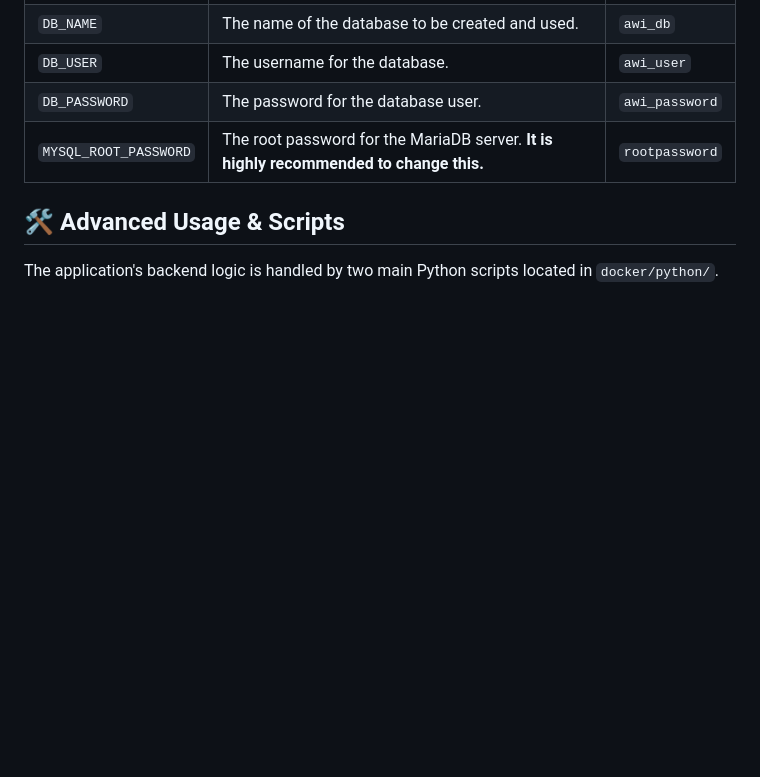
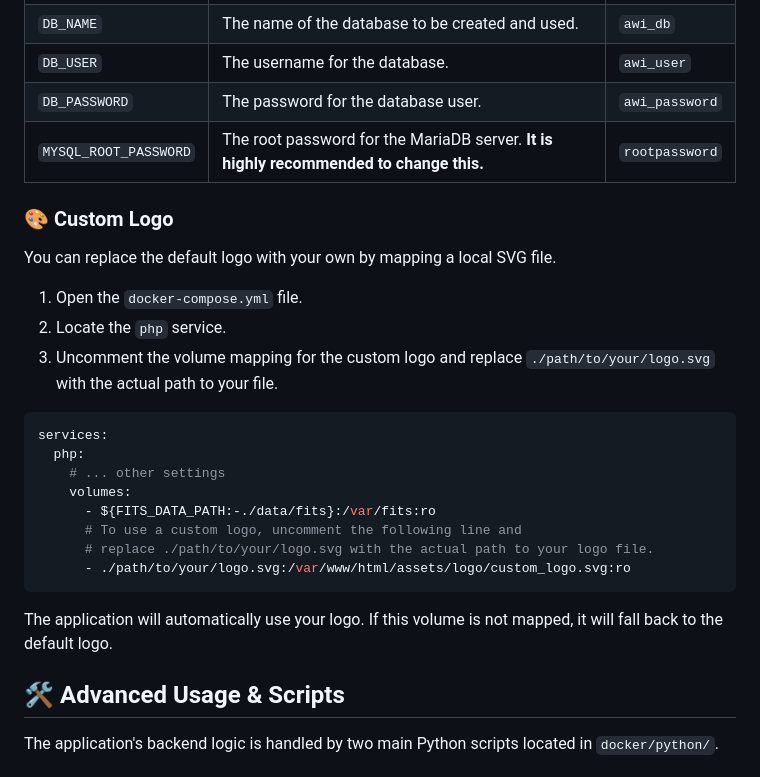
Before and after one commit to michelegz/astro-web-indexer, a Markdown page: README.md, the part around one of its changes. Rendered like a GitHub page; blank space fills up the shorter version.

Commit message:
uodated readme.md

````diff
--- a/README.md
+++ b/README.md
@@ -136,6 +136,26 @@ These variables are shared across all services to connect to the MariaDB contain
 | `DB_PASSWORD` | The password for the database user. | `awi_password` |
 | `MYSQL_ROOT_PASSWORD` | The root password for the MariaDB server. **It is highly recommended to change this.** | `rootpassword` |
 
+### 🎨 Custom Logo
+
+You can replace the default logo with your own by mapping a local SVG file.
+
+1.  Open the `docker-compose.yml` file.
+2.  Locate the `php` service.
+3.  Uncomment the volume mapping for the custom logo and replace `./path/to/your/logo.svg` with the actual path to your file.
+
+```yaml
+services:
+  php:
+    # ... other settings
+    volumes:
+      - ${FITS_DATA_PATH:-./data/fits}:/var/fits:ro
+      # To use a custom logo, uncomment the following line and
+      # replace ./path/to/your/logo.svg with the actual path to your logo file.
+      - ./path/to/your/logo.svg:/var/www/html/assets/logo/custom_logo.svg:ro
+```
+The application will automatically use your logo. If this volume is not mapped, it will fall back to the default logo.
+
 
 ## 🛠️ Advanced Usage & Scripts
 
````
Also changed, not shown: other parts of README.md (+1 -1 lines).
